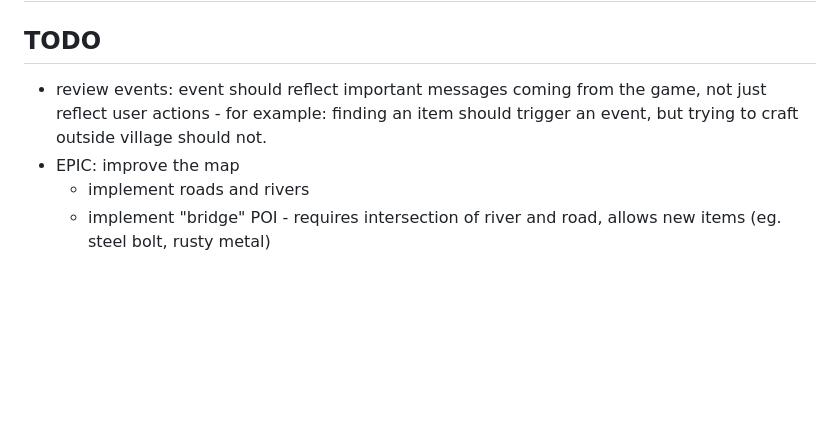
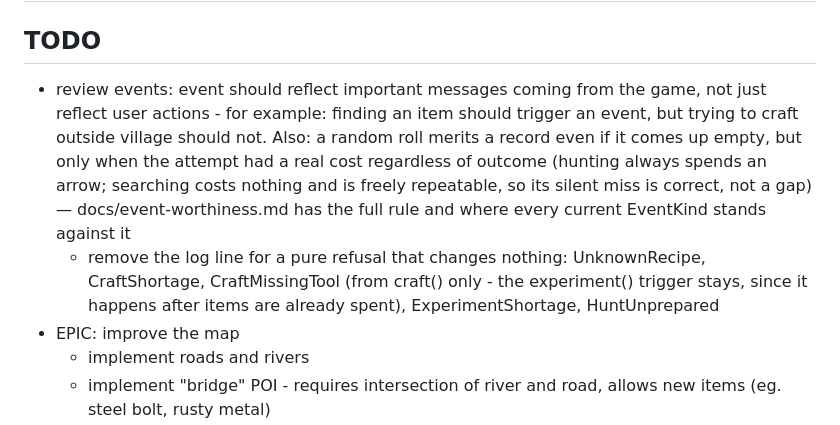
Before and after one commit to boryszef/the-bug, a Markdown page: TODO.md, the part around the change. Rendered like a GitHub page; blank space fills up the shorter version.

```diff
--- a/TODO.md
+++ b/TODO.md
@@ -2,7 +2,8 @@
 
 ## TODO
 
-* review events: event should reflect important messages coming from the game, not just reflect user actions - for example: finding an item should trigger an event, but trying to craft outside village should not.
+* review events: event should reflect important messages coming from the game, not just reflect user actions - for example: finding an item should trigger an event, but trying to craft outside village should not. Also: a random roll merits a record even if it comes up empty, but only when the attempt had a real cost regardless of outcome (hunting always spends an arrow; searching costs nothing and is freely repeatable, so its silent miss is correct, not a gap) — docs/event-worthiness.md has the full rule and where every current EventKind stands against it
+  * remove the log line for a pure refusal that changes nothing: UnknownRecipe, CraftShortage, CraftMissingTool (from craft() only - the experiment() trigger stays, since it happens after items are already spent), ExperimentShortage, HuntUnprepared
 * EPIC: improve the map
   * implement roads and rivers
   * implement "bridge" POI - requires intersection of river and road, allows new items (eg. steel bolt, rusty metal)
```
Also changed, not shown: docs/event-log.md (+4 -0 lines), docs/event-worthiness.md (added, +106 -0 lines).
